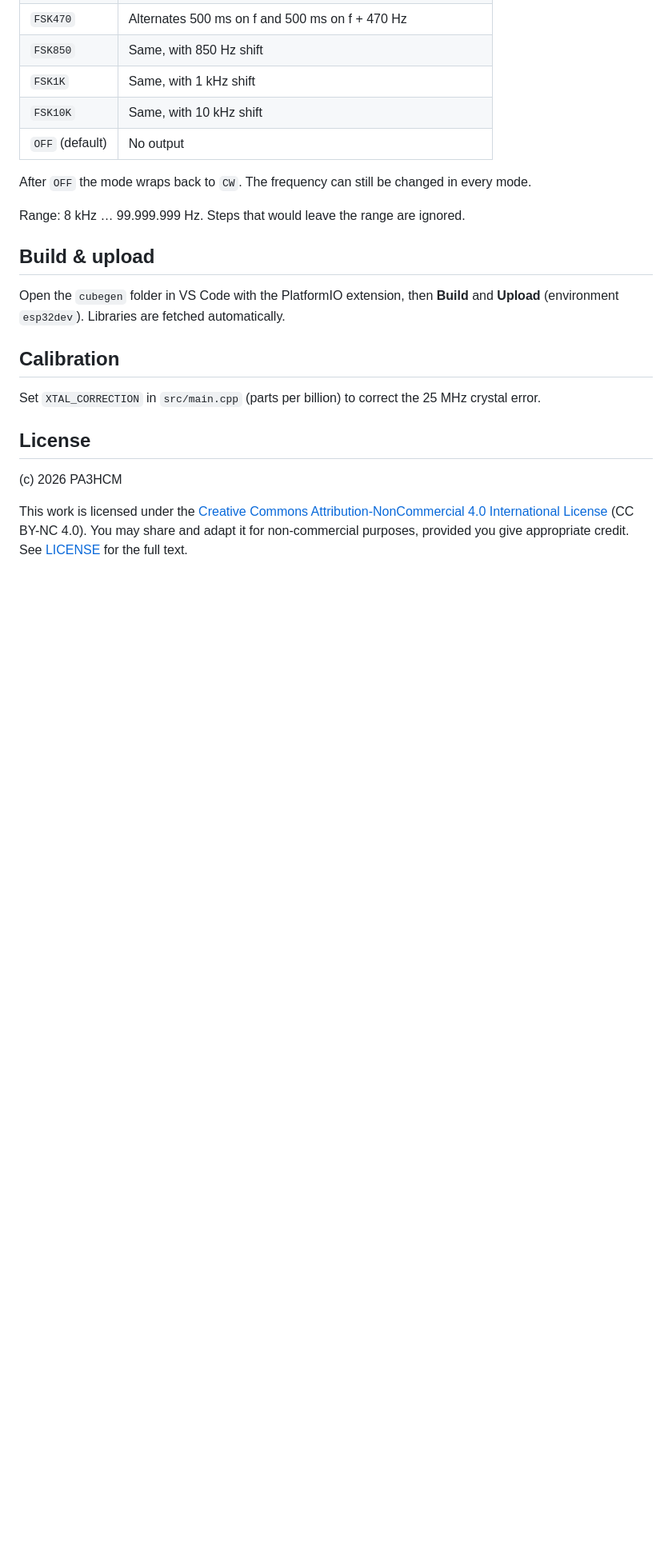
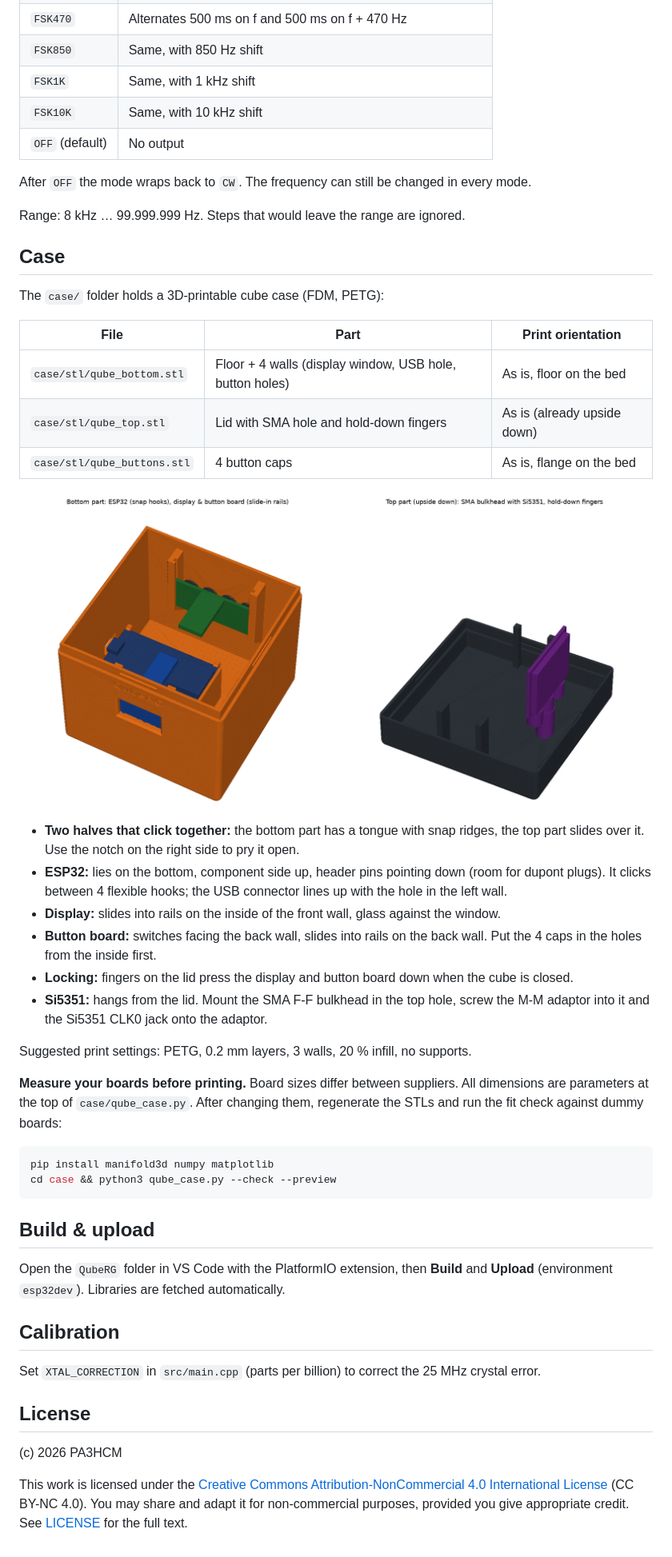
Before and after one commit to pa3hcm/cubegen, a Markdown page: README.md, the part around one of its changes. Shown at 80% size. GitHub-like rendering; pictures changed too: docs/case_inside.png (added); blank space fills up the shorter version.

````diff
--- a/README.md
+++ b/README.md
@@ -47,9 +50,37 @@ After `OFF` the mode wraps back to `CW`. The frequency can still be changed in e
 
 Range: 8 kHz … 99.999.999 Hz. Steps that would leave the range are ignored.
 
+## Case
+
+The `case/` folder holds a 3D-printable cube case (FDM, PETG):
+
+| File | Part | Print orientation |
+|------|------|-------------------|
+| `case/stl/qube_bottom.stl` | Floor + 4 walls (display window, USB hole, button holes) | As is, floor on the bed |
+| `case/stl/qube_top.stl` | Lid with SMA hole and hold-down fingers | As is (already upside down) |
+| `case/stl/qube_buttons.stl` | 4 button caps | As is, flange on the bed |
+
+![inside](docs/case_inside.png)
+
+- **Two halves that click together:** the bottom part has a tongue with snap ridges, the top part slides over it. Use the notch on the right side to pry it open.
+- **ESP32:** lies on the bottom, component side up, header pins pointing down (room for dupont plugs). It clicks between 4 flexible hooks; the USB connector lines up with the hole in the left wall.
+- **Display:** slides into rails on the inside of the front wall, glass against the window.
+- **Button board:** switches facing the back wall, slides into rails on the back wall. Put the 4 caps in the holes from the inside first.
+- **Locking:** fingers on the lid press the display and button board down when the cube is closed.
+- **Si5351:** hangs from the lid. Mount the SMA F-F bulkhead in the top hole, screw the M-M adaptor into it and the Si5351 CLK0 jack onto the adaptor.
+
+Suggested print settings: PETG, 0.2 mm layers, 3 walls, 20 % infill, no supports.
+
+**Measure your boards before printing.** Board sizes differ between suppliers. All dimensions are parameters at the top of `case/qube_case.py`. After changing them, regenerate the STLs and run the fit check against dummy boards:
+
+```bash
+pip install manifold3d numpy matplotlib
+cd case && python3 qube_case.py --check --preview
+```
+
 ## Build & upload
 
-Open the `cubegen` folder in VS Code with the PlatformIO extension, then
+Open the `QubeRG` folder in VS Code with the PlatformIO extension, then
 **Build** and **Upload** (environment `esp32dev`). Libraries are fetched
 automatically.
 
````
Also changed, not shown: other parts of README.md (+5 -2 lines), PROMPT.md (+26 -2 lines), docs/qubeRG.png (added), docs/wiring.png, 9 other files.
